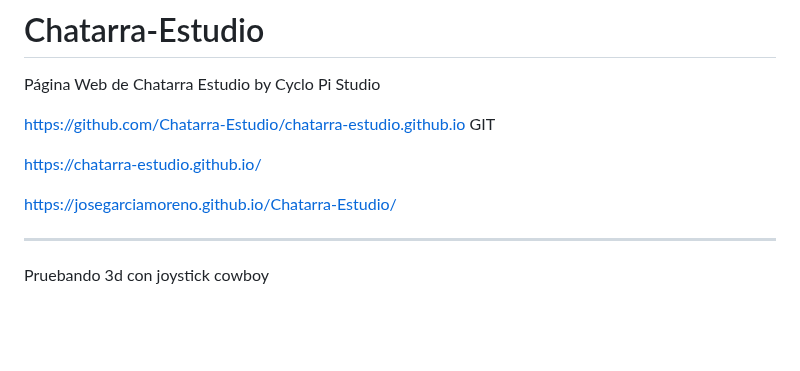
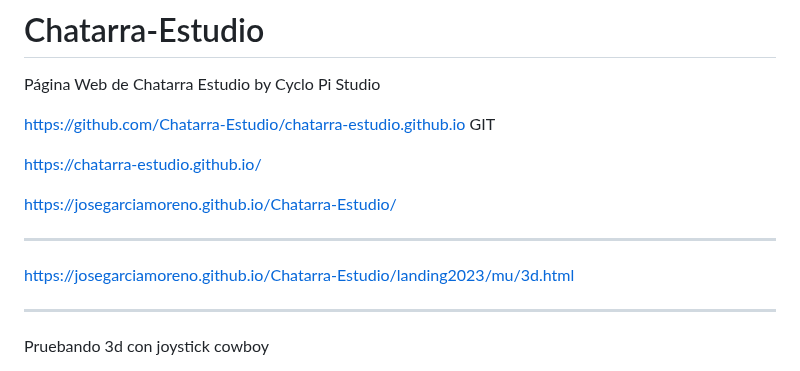
Before and after one commit to JoseGarciaMoreno/Chatarra-Estudio, a Markdown page: README.md, the part around the change. Drawn GitHub-style; blank space fills up the shorter version.

```diff
--- a/README.md
+++ b/README.md
@@ -7,6 +7,10 @@ https://github.com/Chatarra-Estudio/chatarra-estudio.github.io  GIT
 https://chatarra-estudio.github.io/
 
 https://josegarciamoreno.github.io/Chatarra-Estudio/
+
+------------------------------------------
+
+https://josegarciamoreno.github.io/Chatarra-Estudio/landing2023/mu/3d.html
 
 ------------------------------------------
 Pruebando  3d con joystick cowboy
```
